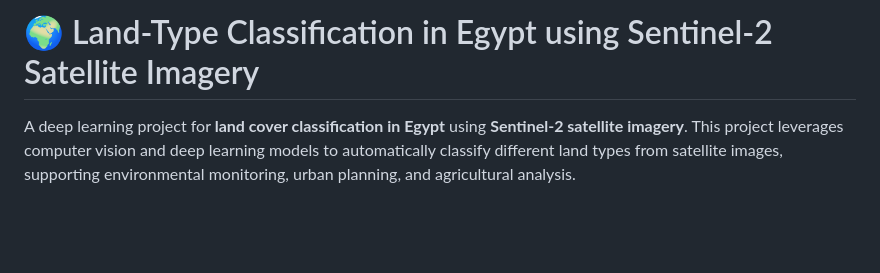
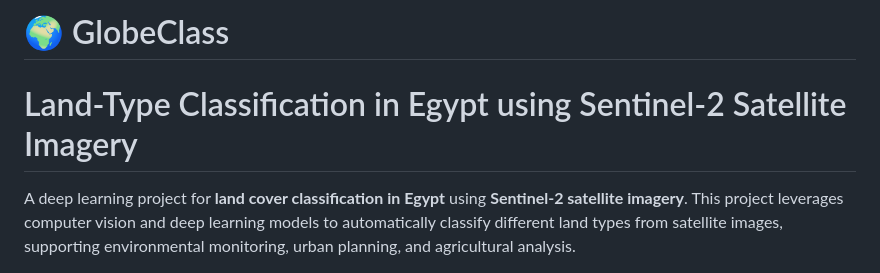
Before and after one commit to Youssef20015/Land-Type-Classification-in-Egypt-Sentinel2-DEPI-, a Markdown page: README.md, the part around the change. Drawn GitHub-style; blank space fills up the shorter version.

Commit message:
Rename project to GlobeClass and update title

```diff
--- a/README.md
+++ b/README.md
@@ -1,4 +1,6 @@
-# 🌍 Land-Type Classification in Egypt using Sentinel-2 Satellite Imagery
+# 🌍 GlobeClass
+
+#  Land-Type Classification in Egypt using Sentinel-2 Satellite Imagery
 
 A deep learning project for **land cover classification in Egypt** using **Sentinel-2 satellite imagery**. This project leverages computer vision and deep learning models to automatically classify different land types from satellite images, supporting environmental monitoring, urban planning, and agricultural analysis.
 
```
